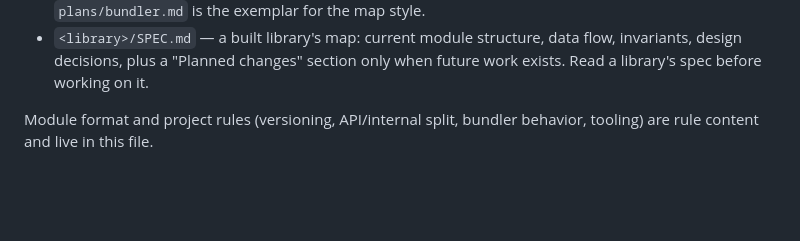
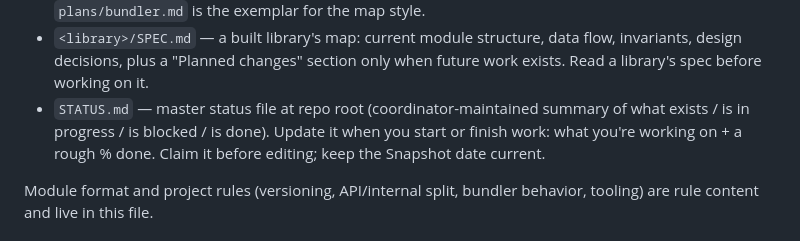
Before and after one commit to Xonok/XLib, a Markdown page: AGENTS.md, the part around the change. GitHub-like rendering; blank space fills up the shorter version.

Commit message:
Added status file for the coordinator pointed at XLib

```diff
--- a/AGENTS.md
+++ b/AGENTS.md
@@ -56,6 +56,10 @@ Rules are split across files so this file stays small and only the rules you nee
 - `<library>/SPEC.md` — a built library's map: current module structure, data
   flow, invariants, design decisions, plus a "Planned changes" section only
   when future work exists. Read a library's spec before working on it.
+- `STATUS.md` — master status file at repo root (coordinator-maintained
+  summary of what exists / is in progress / is blocked / is done). Update it
+  when you start or finish work: what you're working on + a rough % done.
+  Claim it before editing; keep the Snapshot date current.
 
 Module format and project rules (versioning, API/internal split, bundler behavior, tooling) are rule content and live in this file.
 
```
Also changed, not shown: STATUS.md (added, +81 -0 lines).
